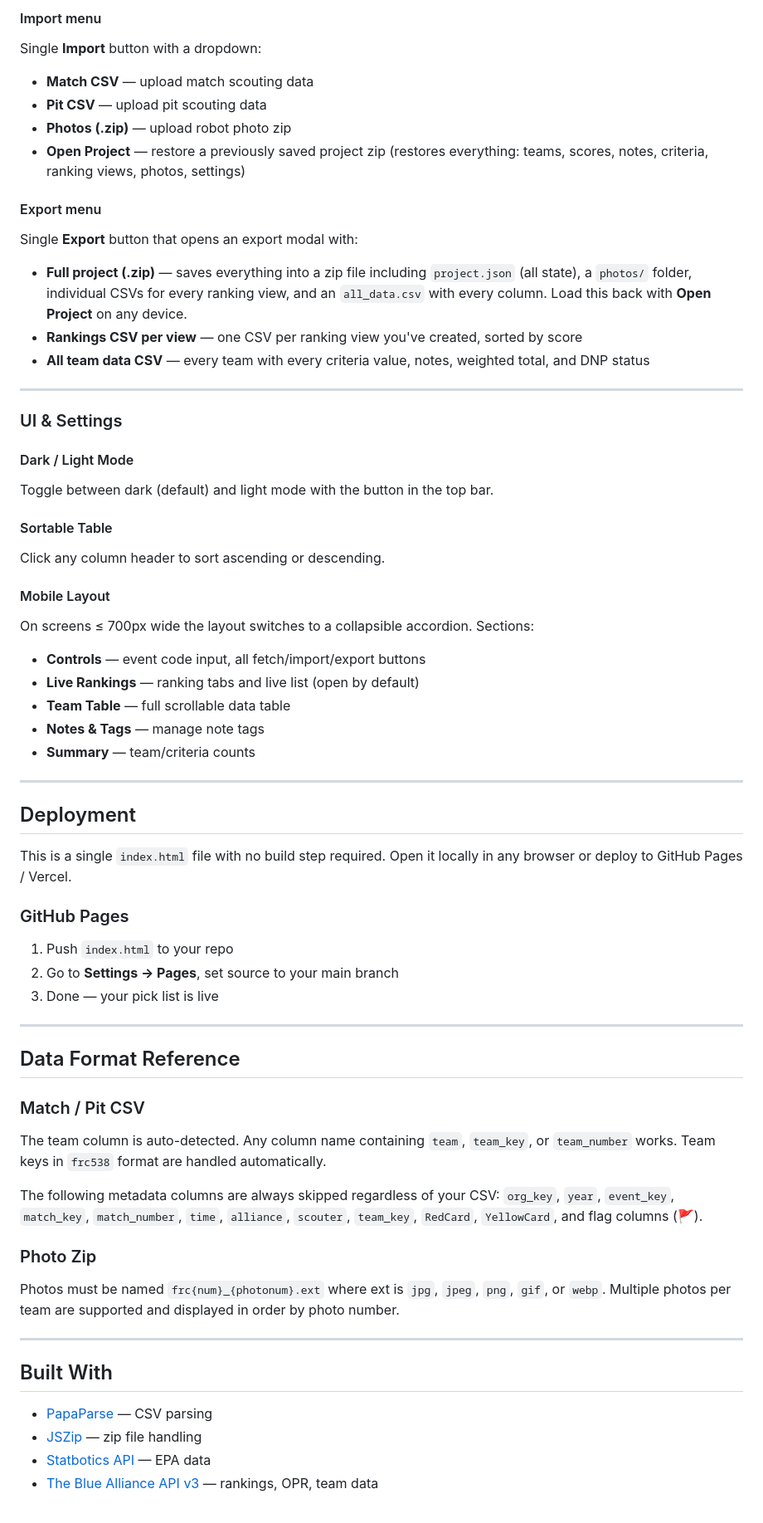
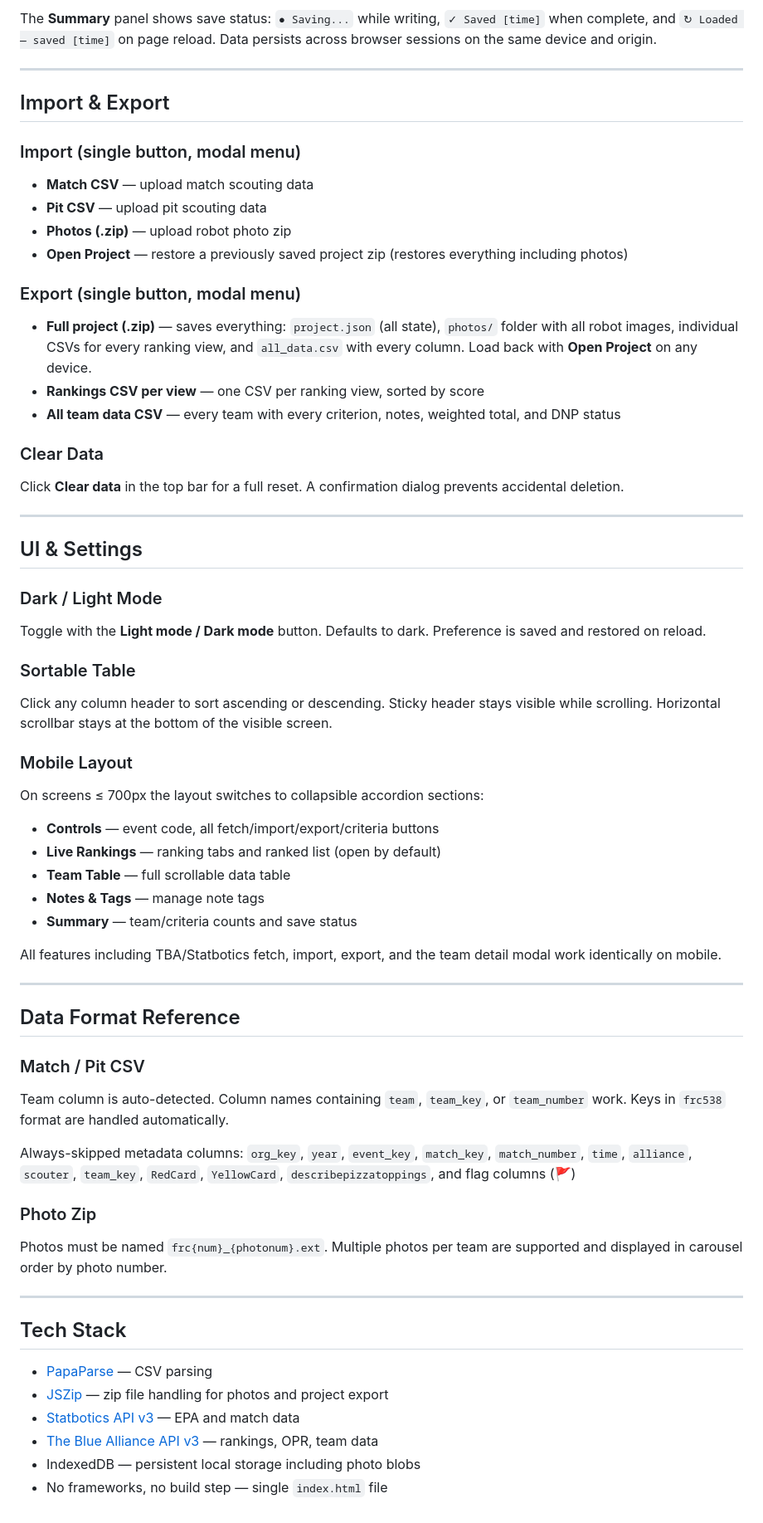
Before and after one commit to Obstagoon2/Pick_list_thingy, a Markdown page: README.md, the part around one of its changes. Shown at 83% size. GitHub-like rendering.

Commit message:
Revise README for clarity and consistency
Updated language for clarity and consistency throughout the README, including sections on data sources, scoring, and UI settings.

```diff
--- a/README.md
+++ b/README.md
@@ -109,63 +124,63 @@ Check the DNP box on any team to flag them. DNP teams are:
 
-#### Import menu
-Single **Import** button with a dropdown:
+The **Summary** panel shows save status: `● Saving...` while writing, `✓ Saved [time]` when complete, and `↻ Loaded — saved [time]` on page reload. Data persists across browser sessions on the same device and origin.
+
+---
+
+## Import & Export
+
+### Import (single button, modal menu)
 - **Match CSV** — upload match scouting data
 - **Pit CSV** — upload pit scouting data
 - **Photos (.zip)** — upload robot photo zip
-- **Open Project** — restore a previously saved project zip (restores everything: teams, scores, notes, criteria, ranking views, photos, settings)
+- **Open Project** — restore a previously saved project zip (restores everything including photos)
 
-#### Export menu
-Single **Export** button that opens an export modal with:
-- **Full project (.zip)** — saves everything into a zip file including `project.json` (all state), a `photos/` folder, individual CSVs for every ranking view, and an `all_data.csv` with every column. Load this back with **Open Project** on any device.
-- **Rankings CSV per view** — one CSV per ranking view you've created, sorted by score
-- **All team data CSV** — every team with every criteria value, notes, weighted total, and DNP status
+### Export (single button, modal menu)
+- **Full project (.zip)** — saves everything: `project.json` (all state), `photos/` folder with all robot images, individual CSVs for every ranking view, and `all_data.csv` with every column. Load back with **Open Project** on any device.
+- **Rankings CSV per view** — one CSV per ranking view, sorted by score
+- **All team data CSV** — every team with every criterion, notes, weighted total, and DNP status
+
+### Clear Data
+Click **Clear data** in the top bar for a full reset. A confirmation dialog prevents accidental deletion.
 
 ---
 
-### UI & Settings
+## UI & Settings
 
-#### Dark / Light Mode
-Toggle between dark (default) and light mode with the button in the top bar.
+### Dark / Light Mode
+Toggle with the **Light mode / Dark mode** button. Defaults to dark. Preference is saved and restored on reload.
 
-#### Sortable Table
-Click any column header to sort ascending or descending.
+### Sortable Table
+Click any column header to sort ascending or descending. Sticky header stays visible while scrolling. Horizontal scrollbar stays at the bottom of the visible screen.
 
-#### Mobile Layout
-On screens ≤ 700px wide the layout switches to a collapsible accordion. Sections:
-- **Controls** — event code input, all fetch/import/export buttons
-- **Live Rankings** — ranking tabs and live list (open by default)
+### Mobile Layout
+On screens ≤ 700px the layout switches to collapsible accordion sections:
+- **Controls** — event code, all fetch/import/export/criteria buttons
+- **Live Rankings** — ranking tabs and ranked list (open by default)
 - **Team Table** — full scrollable data table
 - **Notes & Tags** — manage note tags
-- **Summary** — team/criteria counts
+- **Summary** — team/criteria counts and save status
 
----
-
-## Deployment
-
-This is a single `index.html` file with no build step required. Open it locally in any browser or deploy to GitHub Pages / Vercel.
-
-### GitHub Pages
-1. Push `index.html` to your repo
-2. Go to **Settings → Pages**, set source to your main branch
-3. Done — your pick list is live
+All features including TBA/Statbotics fetch, import, export, and the team detail modal work identically on mobile.
 
 ---
 
 ## Data Format Reference
 
 ### Match / Pit CSV
-The team column is auto-detected. Any column name containing `team`, `team_key`, or `team_number` works. Team keys in `frc538` format are handled automatically.
+Team column is auto-detected. Column names containing `team`, `team_key`, or `team_number` work. Keys in `frc538` format are handled automatically.
 
-The following metadata columns are always skipped regardless of your CSV:
-`org_key`, `year`, `event_key`, `match_key`, `match_number`, `time`, `alliance`, `scouter`, `team_key`, `RedCard`, `YellowCard`, and flag columns (🚩).
+Always-skipped metadata columns:
+`org_key`, `year`, `event_key`, `match_key`, `match_number`, `time`, `alliance`, `scouter`, `team_key`, `RedCard`, `YellowCard`, `describepizzatoppings`, and flag columns (🚩)
 
 ### Photo Zip
-Photos must be named `frc{num}_{photonum}.ext` where ext is `jpg`, `jpeg`, `png`, `gif`, or `webp`. Multiple photos per team are supported and displayed in order by photo number.
+Photos must be named `frc{num}_{photonum}.ext`. Multiple photos per team are supported and displayed in carousel order by photo number.
 
 ---
 
-## Built With
+## Tech Stack
 - [PapaParse](https://www.papaparse.com/) — CSV parsing
-- [JSZip](https://stuk.github.io/jszip/) — zip file handling
-- [Statbotics API](https://www.statbotics.io/docs/rest) — EPA data
+- [JSZip](https://stuk.github.io/jszip/) — zip file handling for photos and project export
+- [Statbotics API v3](https://www.statbotics.io) — EPA and match data
 - [The Blue Alliance API v3](https://www.thebluealliance.com/apidocs/v3) — rankings, OPR, team data
+- IndexedDB — persistent local storage including photo blobs
+- No frameworks, no build step — single `index.html` file
```
Also changed, not shown: other parts of README.md (+62 -47 lines).
